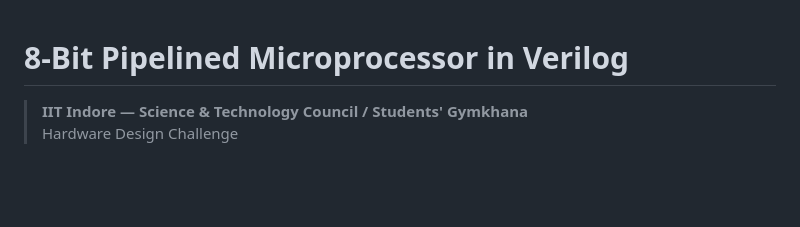
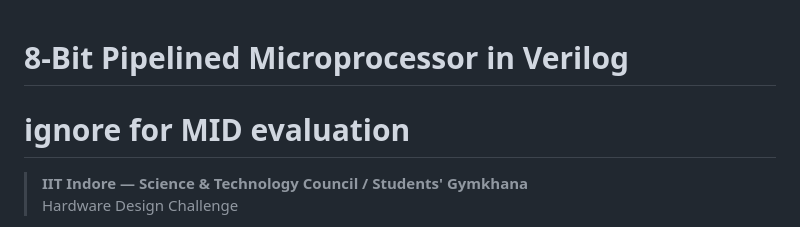
Before and after one commit to particlecluster/8-Bit-Pipelined-Microprocessor, a Markdown page: README.md, the part around the change. Drawn GitHub-style; blank space fills up the shorter version.

Commit message:
Add ignore note for MID evaluation

```diff
--- a/README.md
+++ b/README.md
@@ -1,4 +1,5 @@
 # 8-Bit Pipelined Microprocessor in Verilog
+# ignore for MID evaluation
 
 > **IIT Indore — Science & Technology Council / Students' Gymkhana**
 > Hardware Design Challenge
```
